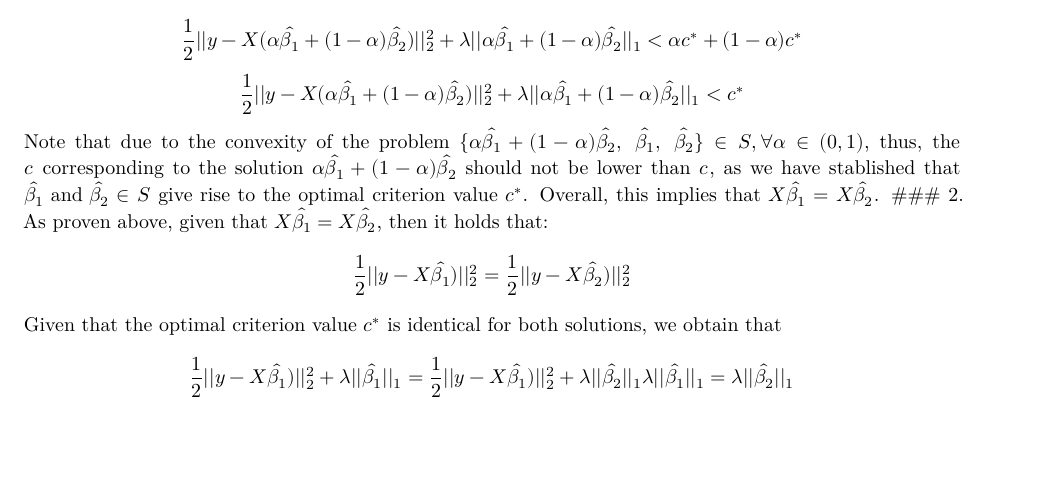
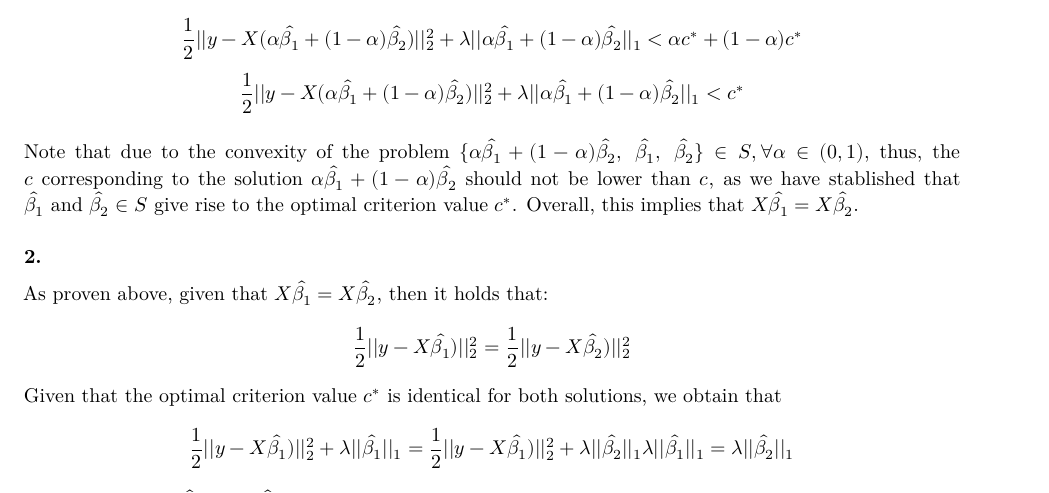
Before and after one commit to Sann5/smcb_projects, an R Markdown document (project_10/Castro-Dau_Monge_Kumar_Lötscher_Project10.Rmd): part of page 1 of 5, cut so that both start at the same text, the shorter picture padded with empty space. Rendered offline with R 4.5, knitr and Pandoc, then LaTeX, with nearby package versions.

Commit message:
Fixed latex typo

```diff
--- a/project_10/Castro-Dau_Monge_Kumar_Lötscher_Project10.Rmd
+++ b/project_10/Castro-Dau_Monge_Kumar_Lötscher_Project10.Rmd
@@ -25,7 +25,9 @@ $$
 $$
 \frac{1}{2}||y-X(\alpha \hat{\beta_1}+(1-\alpha)\hat{\beta_2})||_2^2 + \lambda || \alpha \hat{\beta_1}+(1-\alpha)\hat{\beta_2} ||_1 < c^* \\
 $$
-Note that due to the convexity of the problem  $\{\alpha \hat{\beta_1}+(1-\alpha)\hat{\beta_2},\;\hat{\beta_1},\;\hat{\beta_2}\} \in S, \forall \alpha \in (0,1)$, thus, the $c^$ corresponding to the solution $\alpha\hat{\beta_1}+(1-\alpha)\hat{\beta_2}$ should not be lower than $c^$, as we have stablished that $\hat{\beta_1} \text{ and } \hat{\beta_2} \in S$ give rise to the optimal criterion value $c^*$.  Overall, this implies that $X\hat{\beta_1} = X\hat{\beta_2}$.
+
+Note that due to the convexity of the problem  $\{\alpha \hat{\beta_1}+(1-\alpha)\hat{\beta_2},\;\hat{\beta_1},\;\hat{\beta_2}\} \in S, \forall \alpha \in (0,1)$, thus, the $c$ corresponding to the solution $\alpha\hat{\beta_1}+(1-\alpha)\hat{\beta_2}$ should not be lower than $c$, as we have stablished that $\hat{\beta_1} \text{ and } \hat{\beta_2} \in S$ give rise to the optimal criterion value $c^*$.  Overall, this implies that $X\hat{\beta_1} = X\hat{\beta_2}$.
+
 ###  2.
 As proven above, given that $X\hat{\beta_1} = X\hat{\beta_2}$, then it holds that:
 $$
```
Also changed, not shown: project_10/Castro-Dau_Monge_Kumar_Lötscher_Project10.pdf (added), 2 other files.
